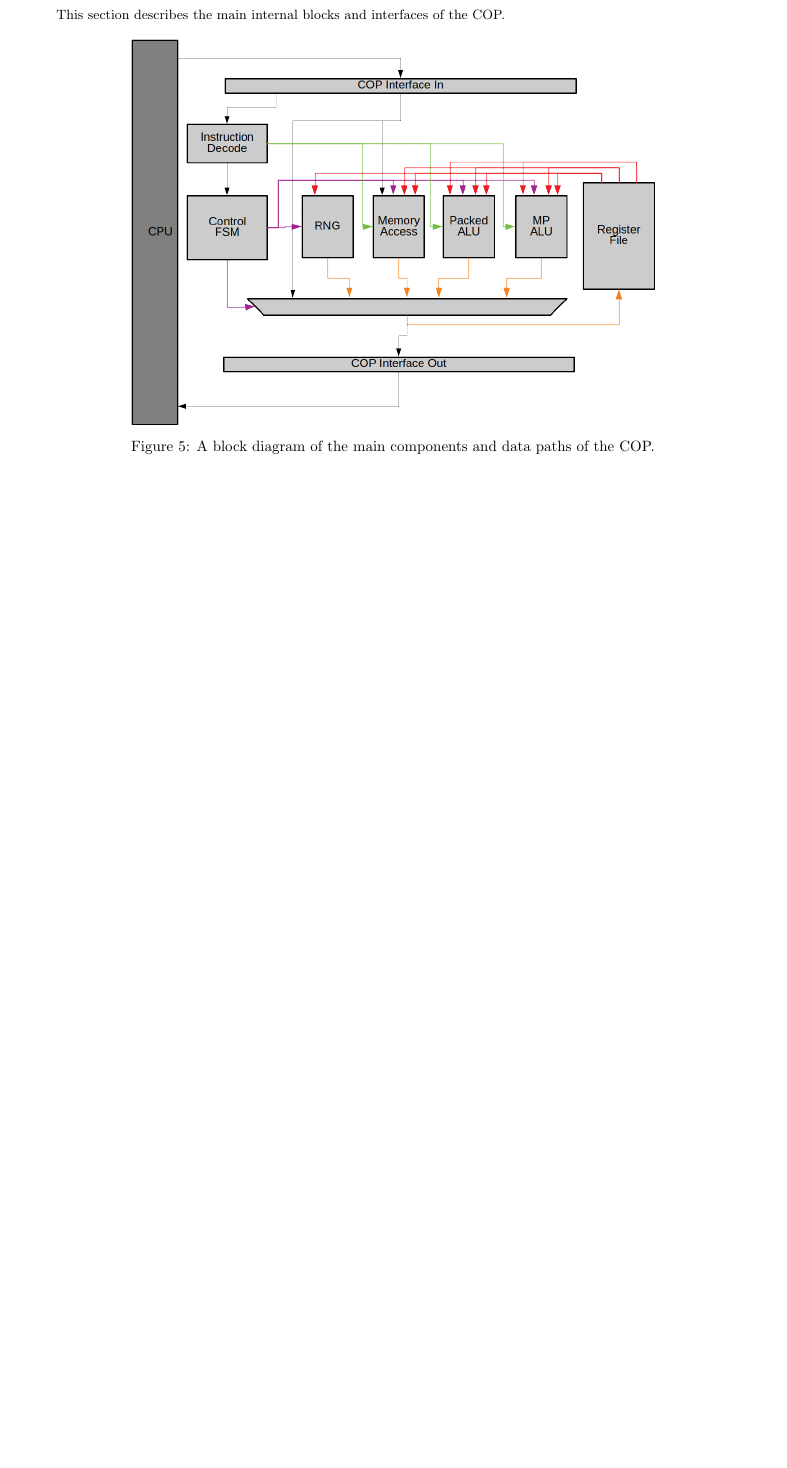
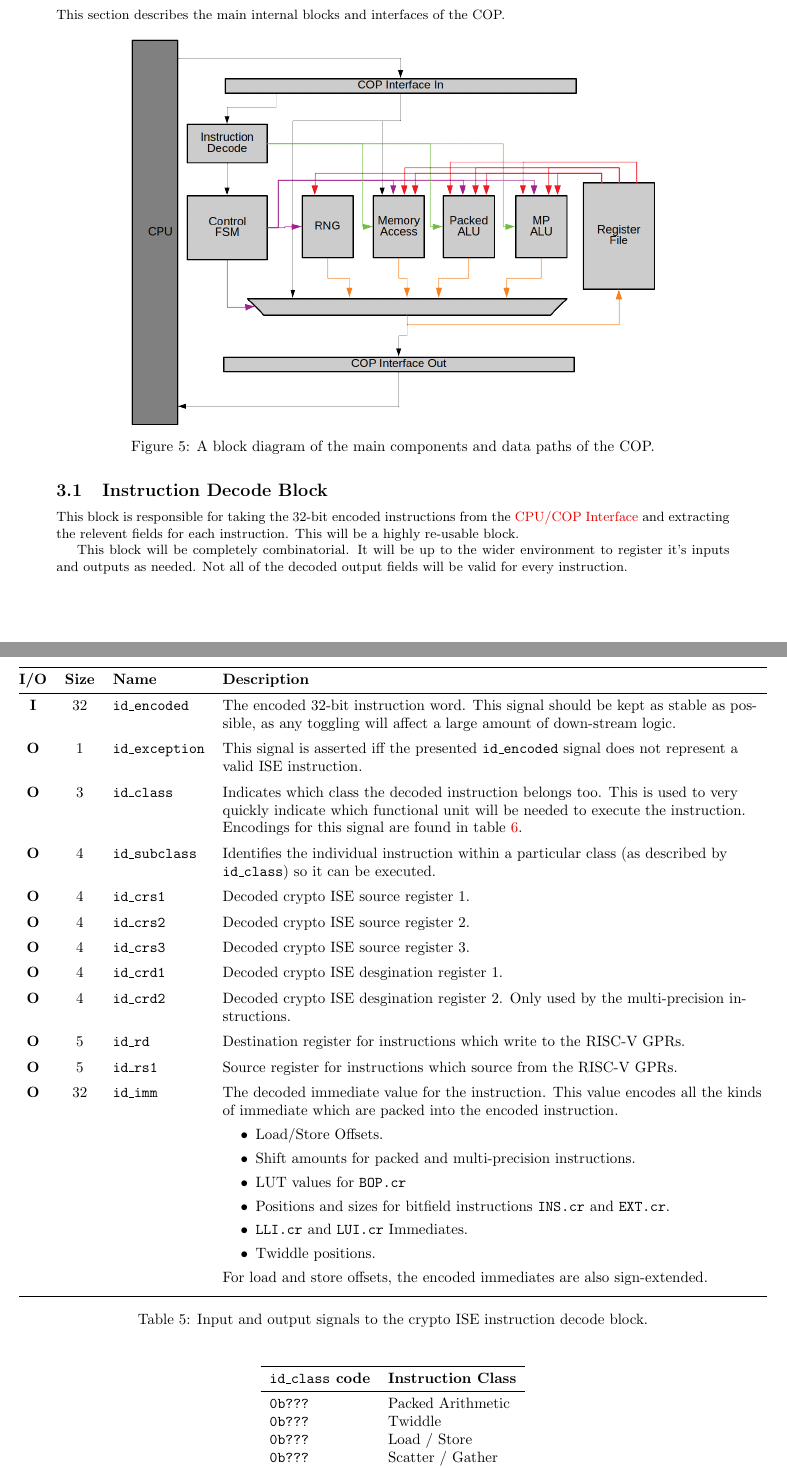
Before and after one commit to scarv/xcrypto, a LaTeX document (docs/ise-implementation.tex): part of page 6 of 10 before the commit and two parts of pages 6 and 7 of 11 after it, the two joined at a grey line, cut so that both start at the same text, the shorter picture padded with empty space. Compiled offline with pdfLaTeX.

Commit message:
Define IO for the instruction decode block
 On branch impl/uarch-spec
 Changes to be committed:
	modified:   docs/ise-implementation.tex

```diff
--- a/docs/ise-implementation.tex
+++ b/docs/ise-implementation.tex
@@ -307,3 +319,81 @@ This section describes the main internal blocks and interfaces of the COP.
 the COP.}
 \label{fig:cop-block-diageam}
 \end{figure}
+
+\subsection{Instruction Decode Block}
+
+This block is responsible for taking the 32-bit encoded instructions from
+the \cpucopif and extracting the relevent fields for each instruction. This
+will be a highly re-usable block.
+
+This block will be completely combinatorial. It will be up to the wider
+environment to register it's inputs and outputs as needed. Not all of the
+decoded output fields will be valid for every instruction.
+
+\SIGNALS{
+\SIGNALI{32}{id\_encoded}{
+    The encoded 32-bit instruction word. This signal should be kept as stable
+    as possible, as any toggling will affect a large amount of down-stream
+    logic.
+}
+\SIGNALO{ 1}{id\_exception}{
+    This signal is asserted iff the presented \SIGREF{id\_encoded} signal
+    does not represent a valid ISE instruction.
+}
+\SIGNALO{ 3}{id\_class}{
+    Indicates which class the decoded instruction belongs too. This is used
+    to very quickly indicate which functional unit will be needed to execute
+    the instruction. Encodings for this signal are found in table
+    \ref{tab:id-class-encodings}.
+}
+\SIGNALO{ 4}{id\_subclass}{
+    Identifies the individual instruction within a particular class (as
+    described by \SIGREF{id\_class}) so it can be executed.
+}
+\SIGNALO{ 4}{id\_crs1}{Decoded crypto ISE source register 1.}
+\SIGNALO{ 4}{id\_crs2}{Decoded crypto ISE source register 2.}
+\SIGNALO{ 4}{id\_crs3}{Decoded crypto ISE source register 3.}
+\SIGNALO{ 4}{id\_crd1}{Decoded crypto ISE desgination register 1.}
+\SIGNALO{ 4}{id\_crd2}{
+    Decoded crypto ISE desgination register 2. Only used by the
+    multi-precision instructions.
+}
+\SIGNALO{ 5}{id\_rd}{
+    Destination register for instructions which write to the RISC-V
+    GPRs.
+}
+\SIGNALO{ 5}{id\_rs1}{
+    Source register for instructions which source from the RISC-V
+    GPRs.
+}
+\SIGNALO{32}{id\_imm}{
+    The decoded immediate value for the instruction. This value encodes
+    all the kinds of immediate which are packed into the encoded instruction.
+    \begin{itemize}
+    \item Load/Store Offsets.
+    \item Shift amounts for packed and multi-precision instructions.
+    \item LUT values for {\tt BOP.cr}
+    \item Positions and sizes for bitfield instructions {\tt INS.cr}
+          and {\tt EXT.cr}.
+    \item {\tt LLI.cr} and {\tt LUI.cr} Immediates.
+    \item Twiddle positions.
+    \end{itemize}
+
+    For load and store offsets, the encoded immediates are also
+    sign-extended.
+}
+}{
+    Input and output signals to the crypto ISE instruction decode block.
+}{tab:sigs-decode-block}
+
+\begin{table}[h!]
+\centering
+\begin{tabular}{ll}
+\toprule
+{\bf \SIGREF{id\_class} code} & {\bf Instruction Class} \\
+\midrule
+ {\tt 0b???}  & Packed Arithmetic   \\
+ {\tt 0b???}  & Twiddle             \\
+ {\tt 0b???}  & Load / Store        \\
+ {\tt 0b???}  & Scatter / Gather    \\
+ {\tt 0b???}  & Move                \\
@@ -309,0 +403,3 @@ the COP.}
+\end{tabular}
+\caption{Encodings for the \SIGREF{id\_class} signal. All other encoding
+values are reserved and should not be used.}
```
Also changed, not shown: docs/ise-implementation.tex (22 more changed lines).
